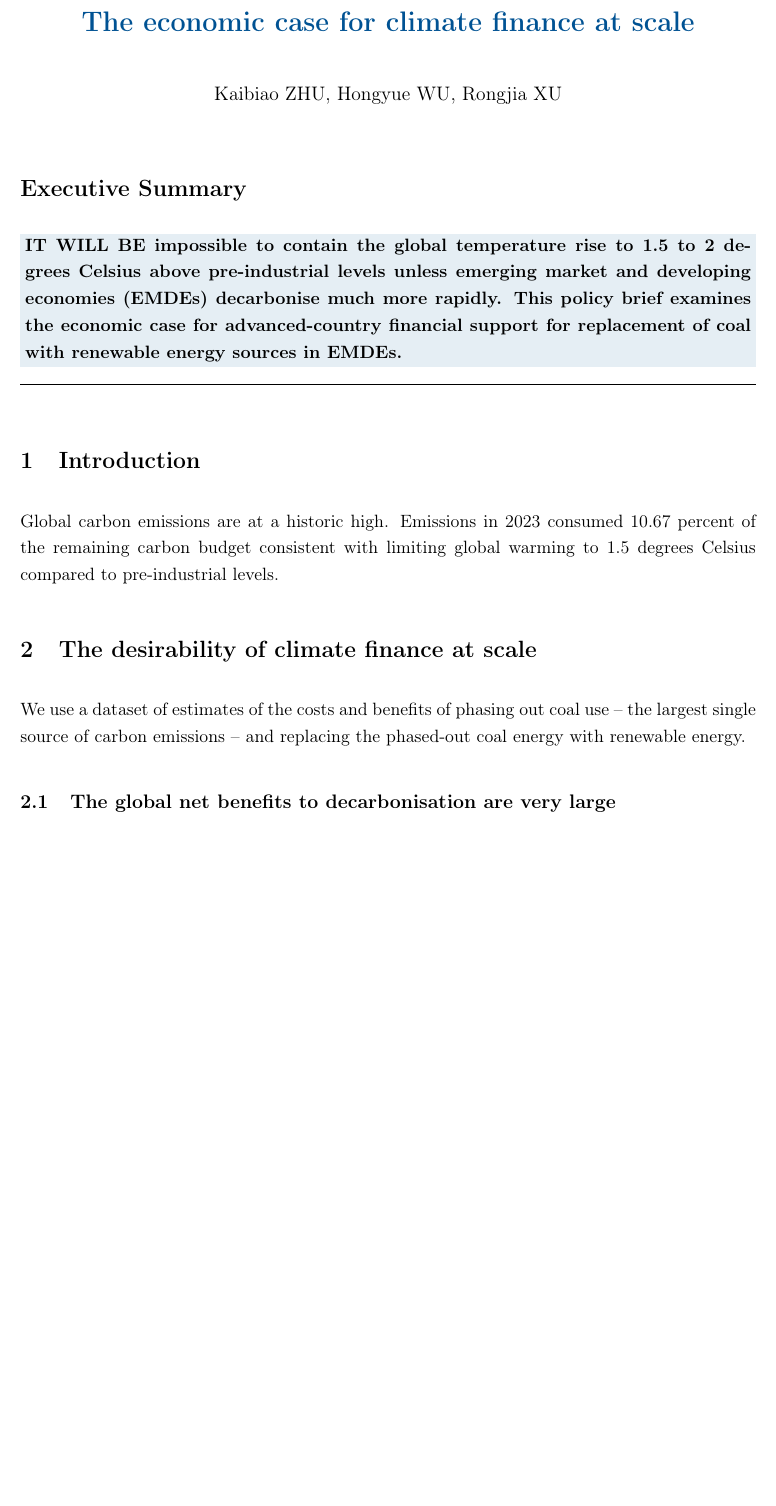
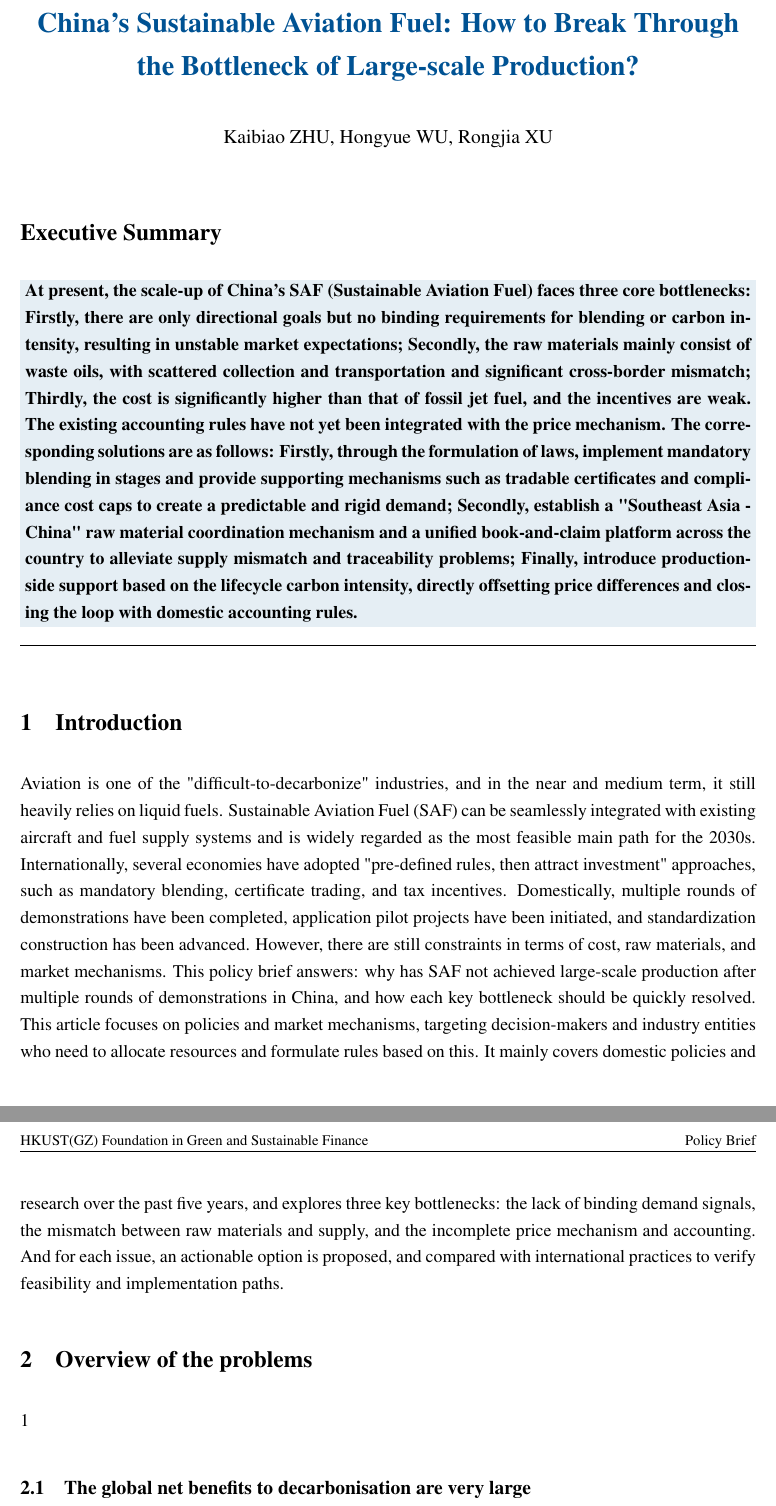
Before and after one commit to George-hardworking/course5000-project, a LaTeX document (latex_zone2/2.tex): part of page 1 of 2 before the commit and two parts of pages 1 and 2 of 2 after it, the two joined at a grey line, cut at the place of the change, the shorter picture padded with empty space. Compiled offline with pdfLaTeX.

Commit message:
add: summary and introduction

```diff
--- a/latex_zone2/2.tex
+++ b/latex_zone2/2.tex
@@ -1,7 +1,8 @@
 \documentclass[a4paper,11pt]{article}
 
-\usepackage[utf8]{inputenc}
+
 \usepackage[T1]{fontenc}
+\usepackage{lmodern}
 \usepackage[margin=1in]{geometry}
 \usepackage{graphicx}
 \usepackage{xcolor}
@@ -38,22 +42,23 @@
 
 \maketitle
 
-% 执行摘要
+
 \section*{Executive Summary}
 \boxedtext{
-\textbf{IT WILL BE impossible to contain the global temperature rise to 1.5 to 2 degrees Celsius above pre-industrial levels unless emerging market and developing economies (EMDEs) decarbonise much more rapidly. This policy brief examines the economic case for advanced-country financial support for replacement of coal with renewable energy sources in EMDEs.}
+\textbf{At present, the scale-up of China's SAF (Sustainable Aviation Fuel) faces three core bottlenecks: Firstly, there are only directional goals but no binding requirements for blending or carbon intensity, resulting in unstable market expectations; Secondly, the raw materials mainly consist of waste oils, with scattered collection and transportation and significant cross-border mismatch; Thirdly, the cost is significantly higher than that of fossil jet fuel, and the incentives are weak. The existing accounting rules have not yet been integrated with the price mechanism. The corresponding solutions are as follows: Firstly, through the formulation of laws, implement mandatory blending in stages and provide supporting mechanisms such as tradable certificates and compliance cost caps to create a predictable and rigid demand; Secondly, establish a "Southeast Asia - China" raw material coordination mechanism and a unified book-and-claim platform across the country to alleviate supply mismatch and traceability problems; Finally, introduce production-side support based on the lifecycle carbon intensity, directly offsetting price differences and closing the loop with domestic accounting rules.
+}
 }
 
 \vspace{1em}
 \hrule
 \vspace{1.5em}
 
-% 正文开始
+
 \section{Introduction}
-Global carbon emissions are at a historic high. Emissions in 2023 consumed 10.67 percent of the remaining carbon budget consistent with limiting global warming to 1.5 degrees Celsius compared to pre-industrial levels.
+Aviation is one of the "difficult-to-decarbonize" industries, and in the near and medium term, it still heavily relies on liquid fuels. Sustainable Aviation Fuel (SAF) can be seamlessly integrated with existing aircraft and fuel supply systems and is widely regarded as the most feasible main path for the 2030s. Internationally, several economies have adopted "pre-defined rules, then attract investment" approaches, such as mandatory blending, certificate trading, and tax incentives. Domestically, multiple rounds of demonstrations have been completed, application pilot projects have been initiated, and standardization construction has been advanced. However, there are still constraints in terms of cost, raw materials, and market mechanisms. This policy brief answers: why has SAF not achieved large-scale production after multiple rounds of demonstrations in China, and how each key bottleneck should be quickly resolved. This article focuses on policies and market mechanisms, targeting decision-makers and industry entities who need to allocate resources and formulate rules based on this. It mainly covers domestic policies and research over the past five years, and explores three key bottlenecks: the lack of binding demand signals, the mismatch between raw materials and supply, and the incomplete price mechanism and accounting. And for each issue, an actionable option is proposed, and compared with international practices to verify feasibility and implementation paths.
 
-\section{The desirability of climate finance at scale}
-We use a dataset of estimates of the costs and benefits of phasing out coal use – the largest single source of carbon emissions – and replacing the phased-out coal energy with renewable energy.
+\section{Overview of the problems}
+1
 
 \subsection{The global net benefits to decarbonisation are very large}
 Table 1 sets out the global costs and benefits from a gradual coal phase-out, consistent with achieving net-zero emissions by 2050.
```
Also changed, not shown: latex_zone2/2.pdf, latex_zone2/2.tex (23 more changed lines), 3 other files.
